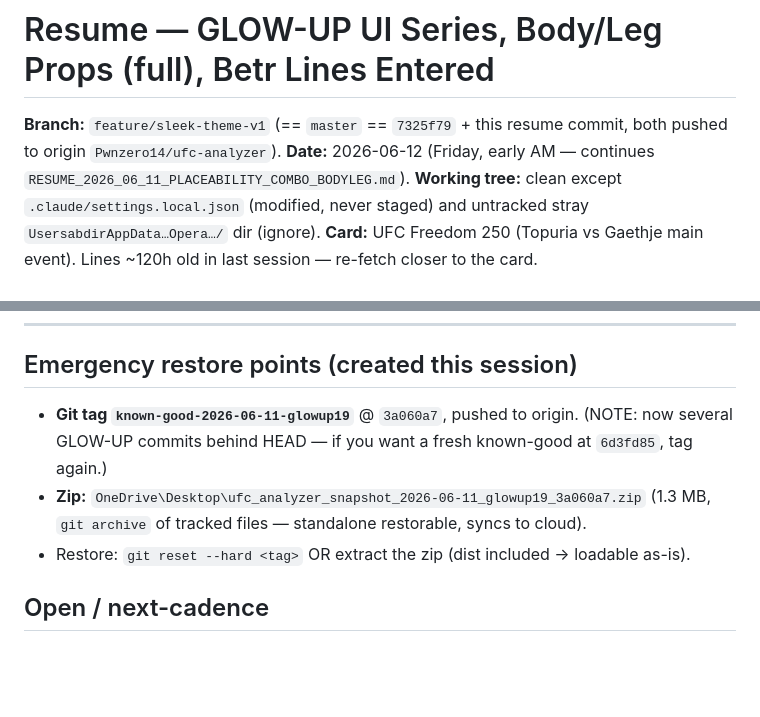
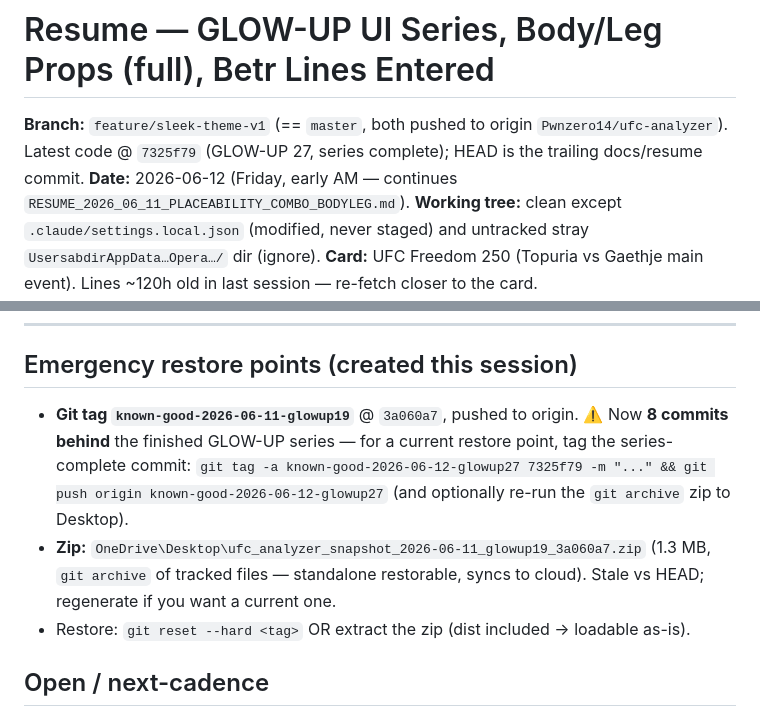
Before and after one commit to Pwnzero14/ufc-analyzer, a Markdown page: RESUME_2026_06_12_GLOWUPS_BETR_BODYLEG.md, 2 parts joined by grey strips. Drawn GitHub-style; blank space fills up the shorter version.

Commit message:
docs: refresh resume (HEAD/restore-point references current to GLOW-UP 27)
Co-Authored-By: Claude Opus 4.8 (1M context) <noreply@anthropic.com>

```diff
--- a/RESUME_2026_06_12_GLOWUPS_BETR_BODYLEG.md
+++ b/RESUME_2026_06_12_GLOWUPS_BETR_BODYLEG.md
@@ -1,6 +1,6 @@
 # Resume — GLOW-UP UI Series, Body/Leg Props (full), Betr Lines Entered
 
-**Branch:** `feature/sleek-theme-v1` (== `master` == `7325f79` + this resume commit, both pushed to origin `Pwnzero14/ufc-analyzer`).
+**Branch:** `feature/sleek-theme-v1` (== `master`, both pushed to origin `Pwnzero14/ufc-analyzer`). Latest code @ `7325f79` (GLOW-UP 27, series complete); HEAD is the trailing docs/resume commit.
 **Date:** 2026-06-12 (Friday, early AM — continues `RESUME_2026_06_11_PLACEABILITY_COMBO_BODYLEG.md`).
 **Working tree:** clean except `.claude/settings.local.json` (modified, never staged) and untracked stray `UsersabdirAppData…Opera…/` dir (ignore).
 **Card:** UFC Freedom 250 (Topuria vs Gaethje main event). Lines ~120h old in last session — re-fetch closer to the card.
@@ -54,8 +54,8 @@ Written to **`lines_betr_manual_v1` ONLY** (14 fighters: 14 SS, 7 FP), captured
 
 ## Emergency restore points (created this session)
 
-- **Git tag `known-good-2026-06-11-glowup19`** @ `3a060a7`, pushed to origin. (NOTE: now several GLOW-UP commits behind HEAD — if you want a fresh known-good at `6d3fd85`, tag again.)
-- **Zip:** `OneDrive\Desktop\ufc_analyzer_snapshot_2026-06-11_glowup19_3a060a7.zip` (1.3 MB, `git archive` of tracked files — standalone restorable, syncs to cloud).
+- **Git tag `known-good-2026-06-11-glowup19`** @ `3a060a7`, pushed to origin. ⚠️ Now **8 commits behind** the finished GLOW-UP series — for a current restore point, tag the series-complete commit: `git tag -a known-good-2026-06-12-glowup27 7325f79 -m "..." && git push origin known-good-2026-06-12-glowup27` (and optionally re-run the `git archive` zip to Desktop).
+- **Zip:** `OneDrive\Desktop\ufc_analyzer_snapshot_2026-06-11_glowup19_3a060a7.zip` (1.3 MB, `git archive` of tracked files — standalone restorable, syncs to cloud). Stale vs HEAD; regenerate if you want a current one.
 - Restore: `git reset --hard <tag>` OR extract the zip (dist included → loadable as-is).
 
 ## Open / next-cadence
```
